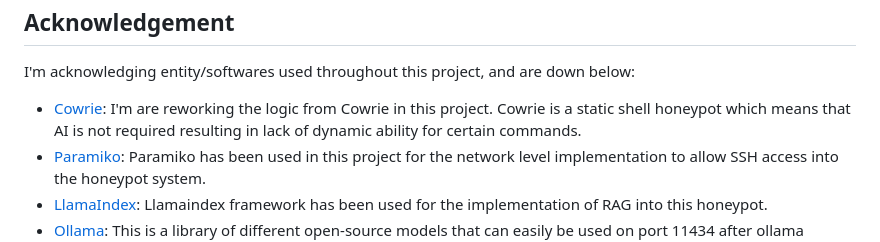
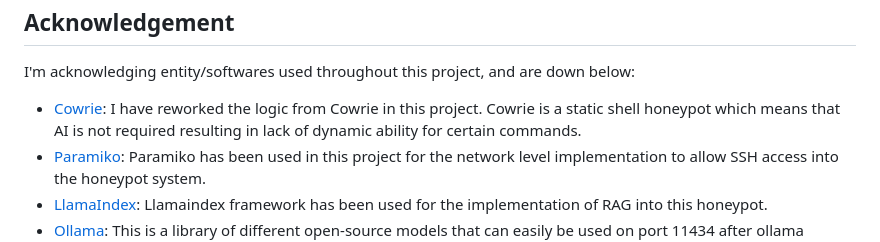
Before and after one commit to Cyboghostginx/HoneywareX, a Markdown page: Readme.md, the part around the change. Rendered like a GitHub page.

```diff
--- a/Readme.md
+++ b/Readme.md
@@ -54,7 +54,7 @@ To improve speed, the commands are classified into 3 parts namely:
 
 ## Acknowledgement
 I'm acknowledging entity/softwares used throughout this project, and are down below:
-- [Cowrie](https://github.com/cowrie/cowrie): I'm are reworking the logic from Cowrie in this project. Cowrie is a static shell honeypot which means that AI is not required resulting in lack of dynamic ability for certain commands.
+- [Cowrie](https://github.com/cowrie/cowrie): I have reworked the logic from Cowrie in this project. Cowrie is a static shell honeypot which means that AI is not required resulting in lack of dynamic ability for certain commands.
 - [Paramiko](https://www.paramiko.org/): Paramiko has been used in this project for the network level implementation to allow SSH access into the honeypot system.
 - [LlamaIndex](https://docs.llamaindex.ai/en/stable/): Llamaindex framework has been used for the implementation of RAG into this honeypot.
 - [Ollama](https://ollama.com/library): This is a library of different open-source models that can easily be used on port 11434 after ollama installation.
```
